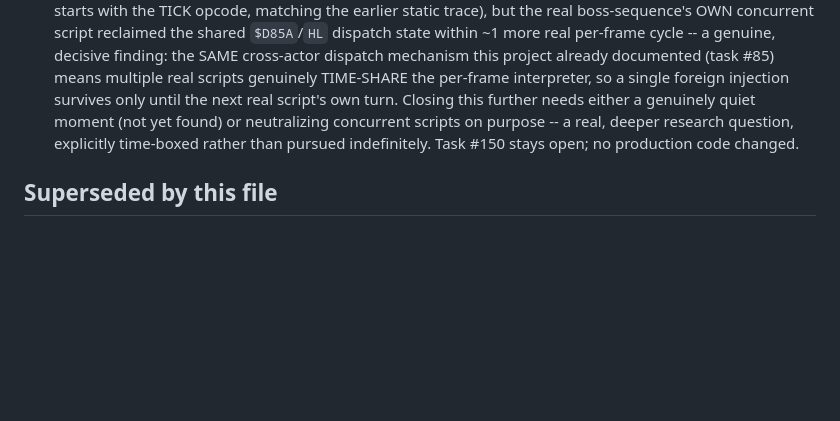
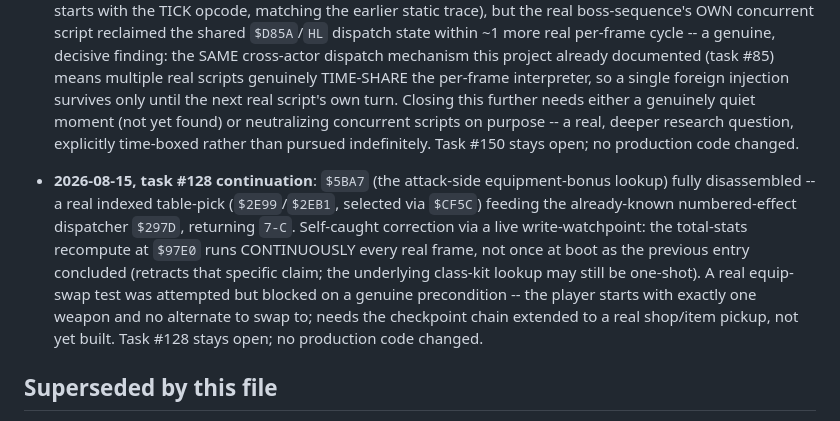
Before and after one commit to RahelPuest/mysticquestrecomp, a Markdown page: docs/roadmap.md, the part around the change. Drawn GitHub-style; blank space fills up the shorter version.

Commit message:
Task #128: disassemble $5BA7, self-caught correction (stats recompute runs every frame)
Direct continuation of P1 (task #128, switched to after task #150 was
time-boxed). No production code changed -- investigation only.

Fully disassembled $5BA7 (the attack-side equipment-bonus lookup,
previously flagged "still-undisassembled" in the 2026-08-15
"Player-side equipment bonus FOUND" entry): a real indexed table-pick
($2E99 vs $2EB1, selected via WRAM $CF5C) feeding the already-known
numbered-effect dispatcher $297D (the same leaf opcodes 0xAC/0xAE's
own phase 0/5 use), returning A=7-C. Cross-checked consistent with the
live state at willy_room_free() (D6C1=6, D7C2=2 implies $5BA7()
returns 4, i.e. C=3 at its own final SUB C) -- not yet independently
confirmed via a live breakpoint at $5BA7's own entry.

Self-caught correction, found via a live write-watchpoint on
$D6C1/$D7C0 through willy_room_free() (opening the menu, navigating to
Waffe): the total-stats recompute at $97E0 fires continuously, roughly
once per real frame, across the whole session -- not "once, before any
choice" as the prior entry concluded. This retracts that specific
claim (the underlying class-kit lookup may still be one-shot at boot;
only the $97E0 call chain was mischaracterized). BC varied between
real invocations ($042B, $0404), not a fixed per-player-slot constant.

Attempted a real equip-swap test but hit a genuine, honest
precondition: the player starts with exactly one weapon ("Breit",
already equipped) and no alternate to swap to -- the in-game Waffe
submenu is empty, matching rom-map.md's own already-documented "empty
starting inventory" finding. A positive equip-CHANGE observation needs
the checkpoint chain extended to a real shop or item pickup, not yet
built -- time-boxed here as a concrete, well-scoped next step rather
than pursued further this pass.

Task #128 stays open. luajit tests/run_tests.lua unaffected (no code
changed).

Co-Authored-By: Claude Sonnet 5 <noreply@anthropic.com>

```diff
--- a/docs/roadmap.md
+++ b/docs/roadmap.md
@@ -1612,6 +1612,20 @@ die tabelle und priorisiere"). Reasoning per tier below the table.
   pursued indefinitely. Task #150 stays open; no production code
   changed.
 
+- **2026-08-15, task #128 continuation**: `$5BA7` (the attack-side
+  equipment-bonus lookup) fully disassembled -- a real indexed
+  table-pick (`$2E99`/`$2EB1`, selected via `$CF5C`) feeding the
+  already-known numbered-effect dispatcher `$297D`, returning `7-C`.
+  Self-caught correction via a live write-watchpoint: the total-stats
+  recompute at `$97E0` runs CONTINUOUSLY every real frame, not once at
+  boot as the previous entry concluded (retracts that specific claim;
+  the underlying class-kit lookup may still be one-shot). A real
+  equip-swap test was attempted but blocked on a genuine precondition
+  -- the player starts with exactly one weapon and no alternate to
+  swap to; needs the checkpoint chain extended to a real shop/item
+  pickup, not yet built. Task #128 stays open; no production code
+  changed.
+
 ## Superseded by this file
 
 `gen1recomp-analysis.md`, `architecture.md`'s own "What's deliberately
```
Also changed, not shown: docs/reverse-engineering/combat.md (+12 -0 lines).
